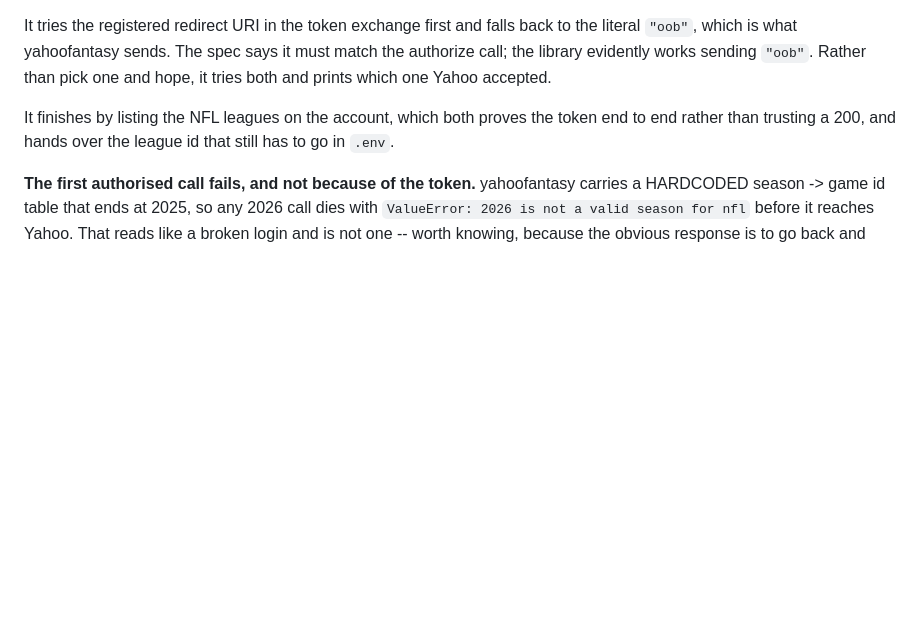
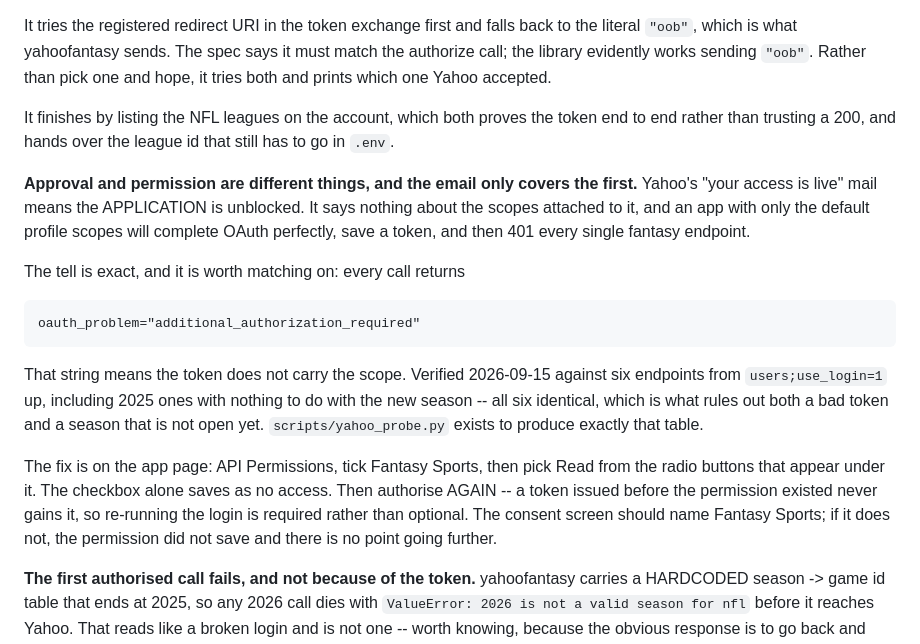
Before and after one commit to TheSirLancelot/the_combine, a Markdown page: BUILD_GUIDE.md, the part around the change. Rendered like a GitHub page; blank space fills up the shorter version.

Commit message:
Record what the Yahoo 401 actually was
Approval and permission are separate, and Yahoo's "access is live" email only
covers the first. An app carrying only default profile scopes completes OAuth,
saves a token, and then 401s every fantasy endpoint.

The tell is exact: oauth_problem="additional_authorization_required" on all six
probe endpoints, including 2025 ones unrelated to the new season, which is what
rules out both a bad token and a season that is not open yet.

Fix is the Fantasy Sports permission plus its Read radio on the app page, then
authorising again, since a token never gains a scope the app lacked when it was
issued.

Co-Authored-By: Claude Opus 5 <noreply@anthropic.com>
Claude-Session: https://claude.ai/code/session_01P4r1RmTAJAKMRvbYQjjbWd

````diff
--- a/BUILD_GUIDE.md
+++ b/BUILD_GUIDE.md
@@ -611,6 +611,31 @@ It finishes by listing the NFL leagues on the account, which both proves the
 token end to end rather than trusting a 200, and hands over the league id that
 still has to go in `.env`.
 
+**Approval and permission are different things, and the email only covers the
+first.** Yahoo's "your access is live" mail means the APPLICATION is unblocked.
+It says nothing about the scopes attached to it, and an app with only the
+default profile scopes will complete OAuth perfectly, save a token, and then
+401 every single fantasy endpoint.
+
+The tell is exact, and it is worth matching on: every call returns
+
+```
+oauth_problem="additional_authorization_required"
+```
+
+That string means the token does not carry the scope. Verified 2026-09-15
+against six endpoints from `users;use_login=1` up, including 2025 ones with
+nothing to do with the new season -- all six identical, which is what rules out
+both a bad token and a season that is not open yet. `scripts/yahoo_probe.py`
+exists to produce exactly that table.
+
+The fix is on the app page: API Permissions, tick Fantasy Sports, then pick Read
+from the radio buttons that appear under it. The checkbox alone saves as no
+access. Then authorise AGAIN -- a token issued before the permission existed
+never gains it, so re-running the login is required rather than optional. The
+consent screen should name Fantasy Sports; if it does not, the permission did
+not save and there is no point going further.
+
 **The first authorised call fails, and not because of the token.** yahoofantasy
 carries a HARDCODED season -> game id table that ends at 2025, so any 2026 call
 dies with `ValueError: 2026 is not a valid season for nfl` before it reaches
````
